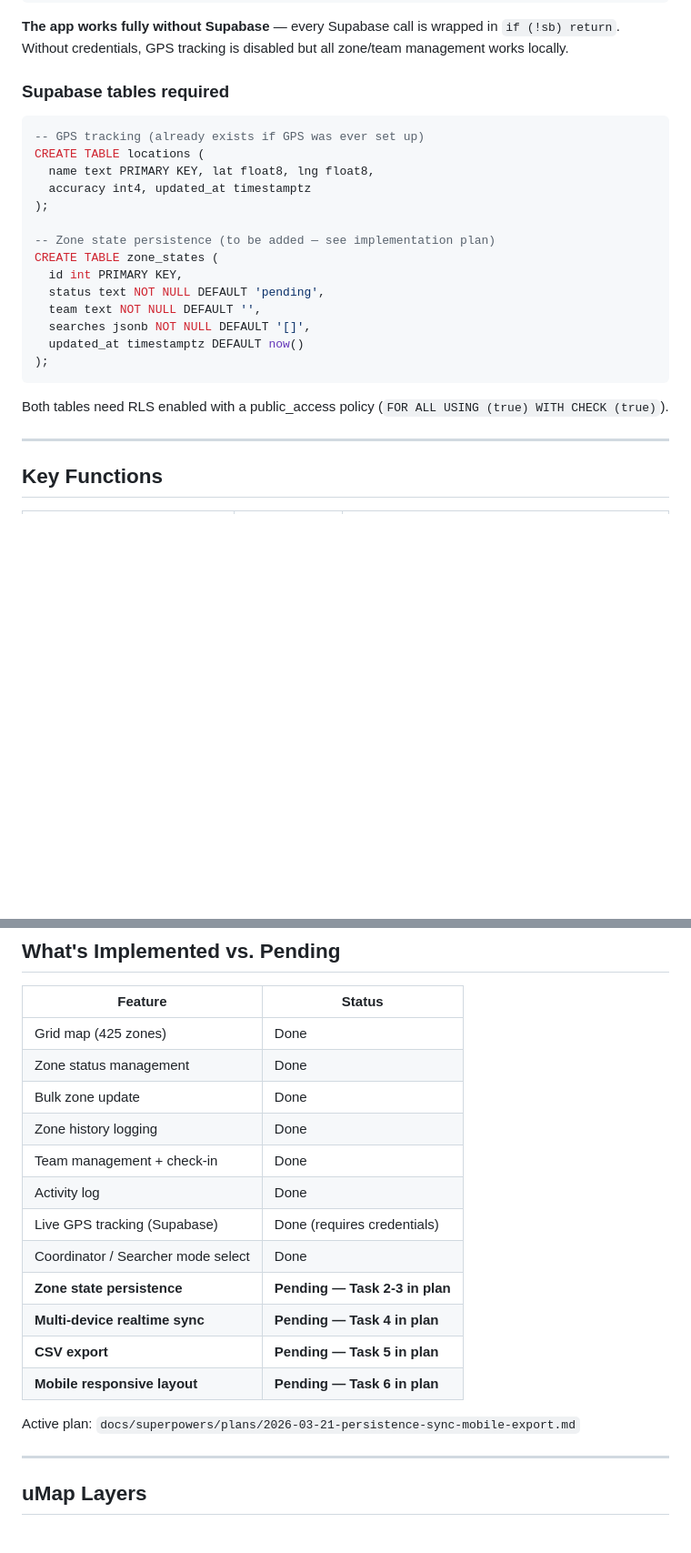
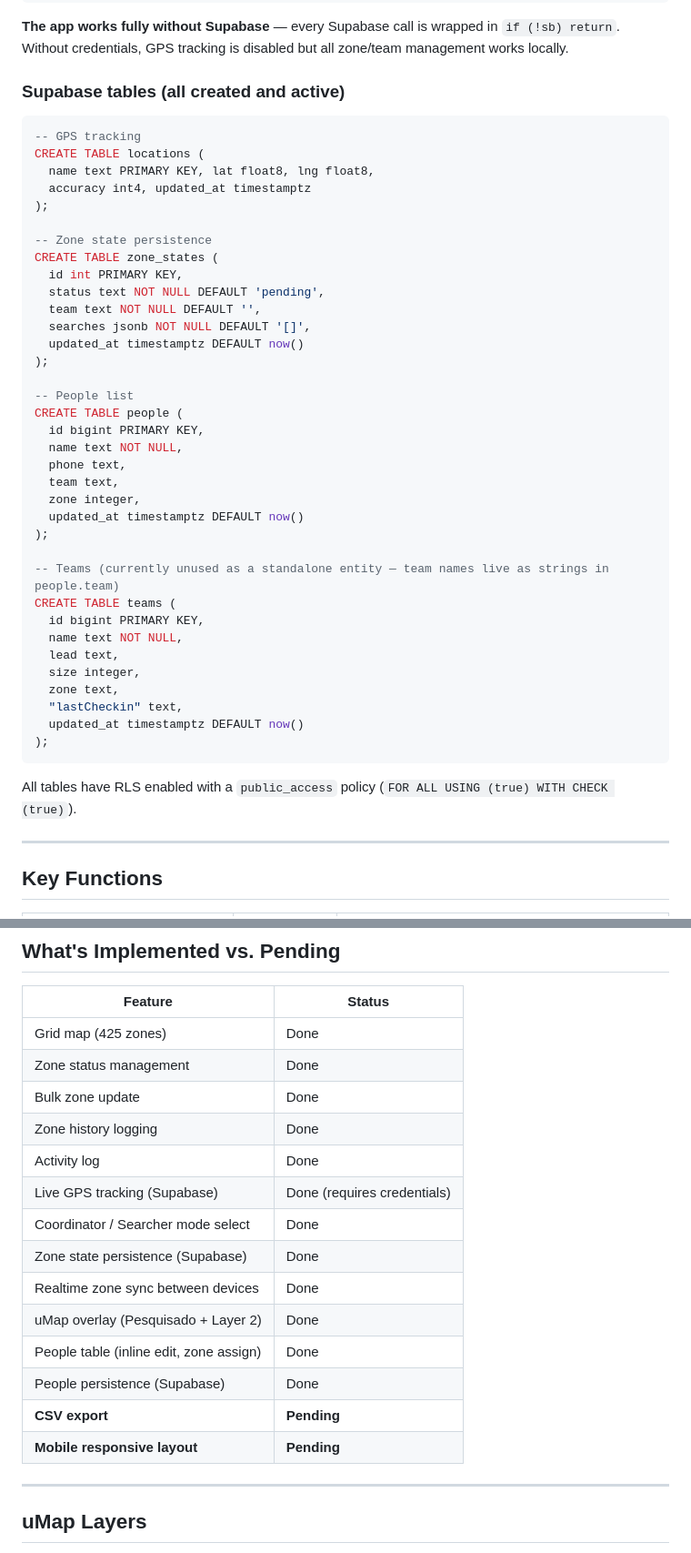
Before and after one commit to leonorlsmata-dev/missing-persone, a Markdown page: CLAUDE.md, 2 parts joined by grey strips. Shown at 91% size. Drawn GitHub-style; blank space fills up the shorter version.

Commit message:
docs: update CLAUDE.md with people/teams DB schema and new functions
Co-Authored-By: Claude Sonnet 4.6 <noreply@anthropic.com>

````diff
--- a/CLAUDE.md
+++ b/CLAUDE.md
@@ -74,16 +74,16 @@ const SUPABASE_KEY = 'REPLACE_WITH_YOUR_SUPABASE_ANON_KEY';
 
 **The app works fully without Supabase** — every Supabase call is wrapped in `if (!sb) return`. Without credentials, GPS tracking is disabled but all zone/team management works locally.
 
-### Supabase tables required
+### Supabase tables (all created and active)
 
 ```sql
--- GPS tracking (already exists if GPS was ever set up)
+-- GPS tracking
 CREATE TABLE locations (
   name text PRIMARY KEY, lat float8, lng float8,
   accuracy int4, updated_at timestamptz
 );
 
--- Zone state persistence (to be added — see implementation plan)
+-- Zone state persistence
 CREATE TABLE zone_states (
   id int PRIMARY KEY,
   status text NOT NULL DEFAULT 'pending',
@@ -91,9 +91,30 @@ CREATE TABLE zone_states (
   searches jsonb NOT NULL DEFAULT '[]',
   updated_at timestamptz DEFAULT now()
 );
+
+-- People list
+CREATE TABLE people (
+  id bigint PRIMARY KEY,
+  name text NOT NULL,
+  phone text,
+  team text,
+  zone integer,
+  updated_at timestamptz DEFAULT now()
+);
+
+-- Teams (currently unused as a standalone entity — team names live as strings in people.team)
+CREATE TABLE teams (
+  id bigint PRIMARY KEY,
+  name text NOT NULL,
+  lead text,
+  size integer,
+  zone text,
+  "lastCheckin" text,
+  updated_at timestamptz DEFAULT now()
+);
 ```
 
-Both tables need RLS enabled with a public_access policy (`FOR ALL USING (true) WITH CHECK (true)`).
+All tables have RLS enabled with a `public_access` policy (`FOR ALL USING (true) WITH CHECK (true)`).
 
 ---
 
@@ -182,16 +223,16 @@ Every function that touches Supabase must start with this check. The app must re
 | Zone status management | Done |
 | Bulk zone update | Done |
 | Zone history logging | Done |
-| Team management + check-in | Done |
 | Activity log | Done |
 | Live GPS tracking (Supabase) | Done (requires credentials) |
 | Coordinator / Searcher mode select | Done |
-| **Zone state persistence** | **Pending — Task 2-3 in plan** |
-| **Multi-device realtime sync** | **Pending — Task 4 in plan** |
-| **CSV export** | **Pending — Task 5 in plan** |
-| **Mobile responsive layout** | **Pending — Task 6 in plan** |
-
-Active plan: `docs/superpowers/plans/2026-03-21-persistence-sync-mobile-export.md`
+| Zone state persistence (Supabase) | Done |
+| Realtime zone sync between devices | Done |
+| uMap overlay (Pesquisado + Layer 2) | Done |
+| People table (inline edit, zone assign) | Done |
+| People persistence (Supabase) | Done |
+| **CSV export** | **Pending** |
+| **Mobile responsive layout** | **Pending** |
 
 ---
 
````
Also changed, not shown: other parts of CLAUDE.md (+27 -7 lines).
